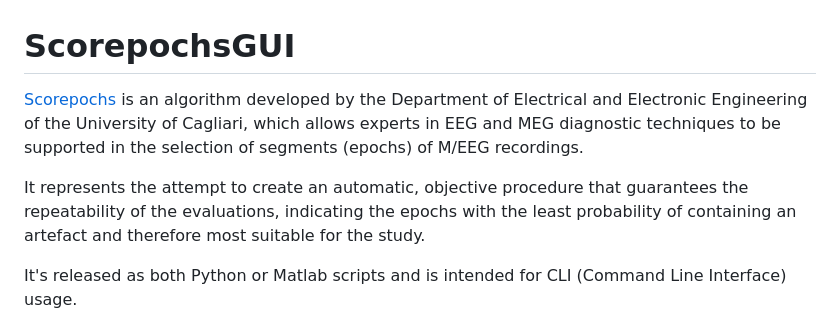
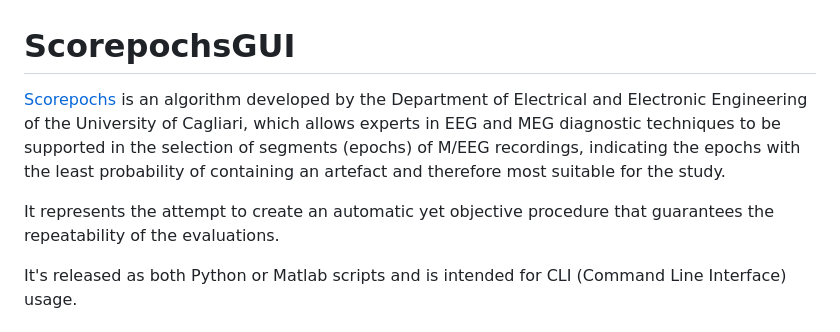
Before and after one commit to RobertoOnidi/ScorepochsGUI, a Markdown page: README.md, the part around the change. GitHub-like rendering.

```diff
--- a/README.md
+++ b/README.md
@@ -1,7 +1,8 @@
 # ScorepochsGUI
-[Scorepochs](https://github.com/smlacava/scorepochs/tree/master/Python) is an algorithm developed by the Department of Electrical and Electronic Engineering of the University of Cagliari, which allows experts in EEG and MEG diagnostic techniques to be supported in the selection of segments (epochs) of M/EEG recordings.
+[Scorepochs](https://github.com/smlacava/scorepochs/tree/master/Python) is an algorithm developed by the Department of Electrical and Electronic Engineering of the University of Cagliari, which allows experts in EEG and MEG diagnostic techniques to be supported in the selection of segments (epochs) of M/EEG recordings, indicating the epochs with the least probability of containing an artefact and therefore most suitable for the study.
 
-It represents the attempt to create an automatic, objective procedure that guarantees the repeatability of the evaluations, indicating the epochs with the least probability of containing an artefact and therefore most suitable for the study.
+
+It represents the attempt to create an automatic yet objective procedure that guarantees the repeatability of the evaluations.
 
 It's released as both Python or Matlab scripts and is intended for CLI (Command Line Interface) usage.
 
```
